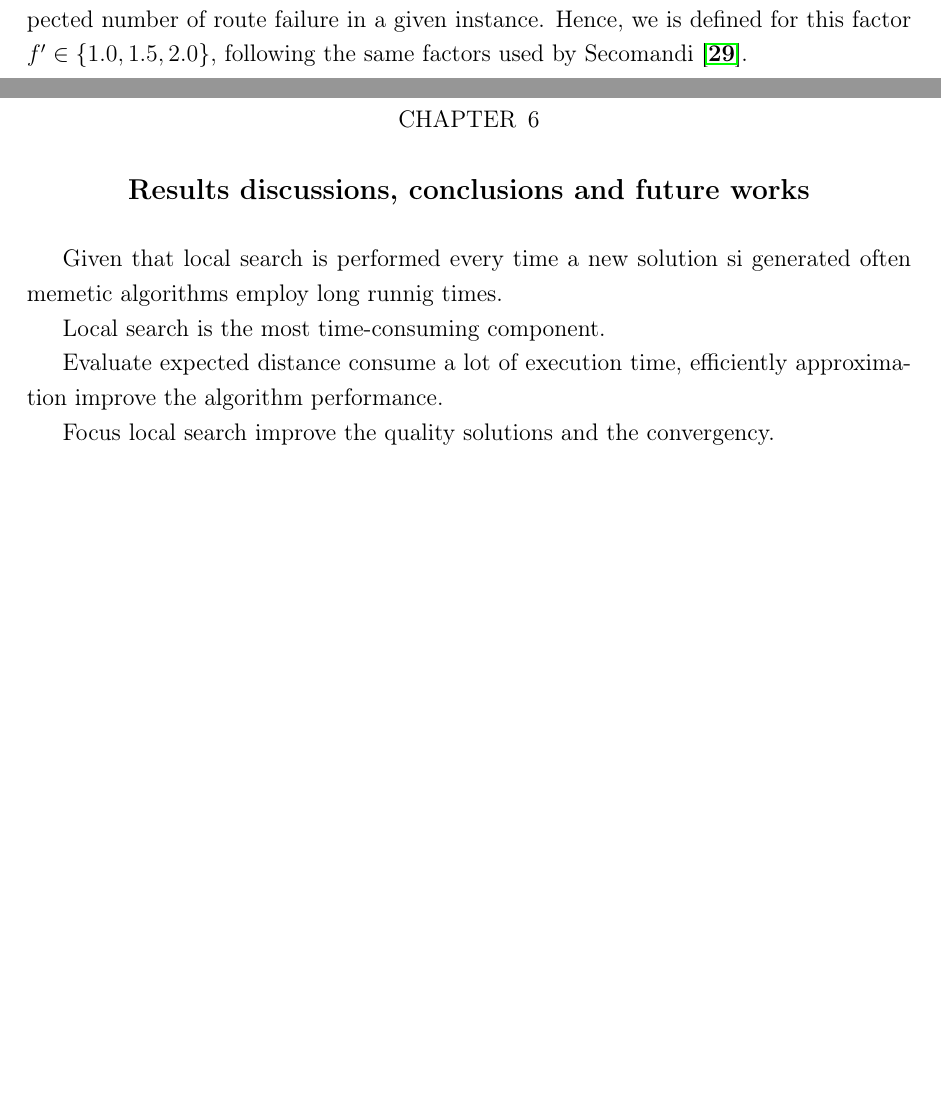
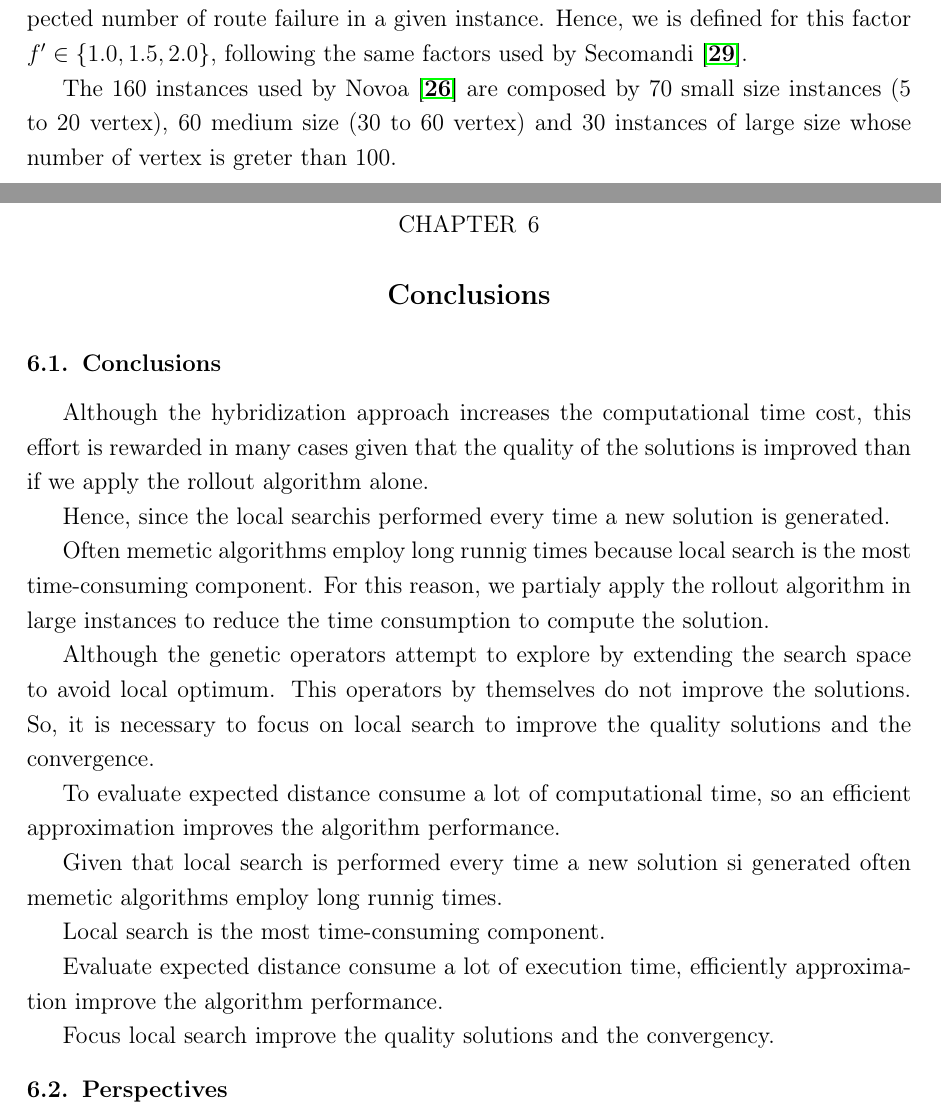
Before and after one commit to ejake/msc-dissertation, a LaTeX thesis (Final Document/docunalthesis.tex, which reads Final Document/Chapter5/Results.tex, Final Document/Chapter6/Conclusions.tex): two parts of pages 36 and 39 of 42, joined at a grey line, cut so that both start at the same text, the shorter picture padded with empty space. Compiled offline with pdfLaTeX.

Commit message:
last chapters

```diff
--- a/Final Document/Chapter5/Results.tex
+++ b/Final Document/Chapter5/Results.tex
@@ -43,6 +43,8 @@ where $E[D_i]$ is the expected demand of customer $i$, $m$ is the number of avai
 \end{tabular}
 \end{table}
 
+The 160 instances used by Novoa ~\cite{novoa_approximate_2009} are composed by 70 small size instances (5 to 20 vertex), 60 medium size (30 to 60 vertex) and 30 instances of large size whose number of vertex is greter than 100.
+
 \section{Assess the expected distance for a given policy}
 
 straightforward policy is better than cyclic policy at each one instance tested \ref{fig:avg_distance_cyclic_vs_avg_distance_forward}
--- a/Final Document/Chapter6/Conclusions.tex
+++ b/Final Document/Chapter6/Conclusions.tex
@@ -1,6 +1,18 @@
-\chapter{Results discussions, conclusions and future works}
+\chapter{Conclusions}
 \label{chap:conclusions}
 %\minitoc
+
+\section{Conclusions}
+
+Although the hybridization approach increases the computational time cost, this effort is rewarded in many cases given that the quality of the solutions is improved than if we apply the rollout algorithm alone.
+
+Hence, since the local searchis performed every time a new solution is generated.
+
+Often memetic algorithms employ long runnig times because local search is the most time-consuming component. For this reason, we partialy apply the rollout algorithm in large instances to reduce the time consumption to compute the solution.
+
+Although the genetic operators attempt to explore by extending the search space to avoid local optimum. This operators by themselves do not improve the solutions. So, it is necessary to focus on local search to improve the quality solutions and the convergence.
+
+To evaluate expected distance consume a lot of computational time, so an efficient approximation improves the algorithm performance.
 
 Given that local search is performed every time a new solution si generated often memetic algorithms employ long runnig times.
 
@@ -9,3 +21,5 @@ Local search is the most time-consuming component.
 Evaluate expected distance consume a lot of execution time, efficiently approximation improve the algorithm performance.
 
 Focus local search improve the quality solutions and the convergency.
+
+\section{Perspectives}
```
Also changed, not shown: 1 other file.
